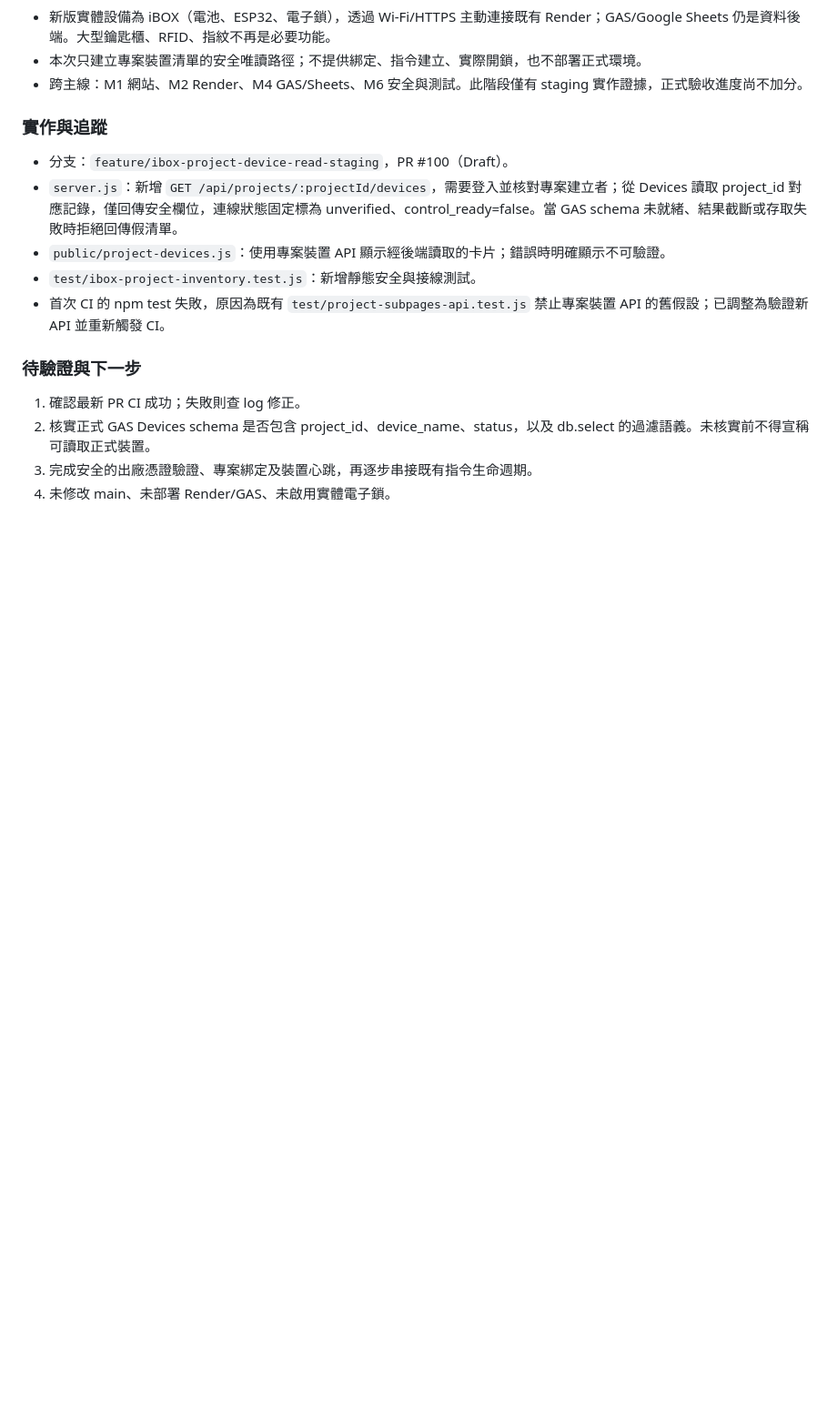
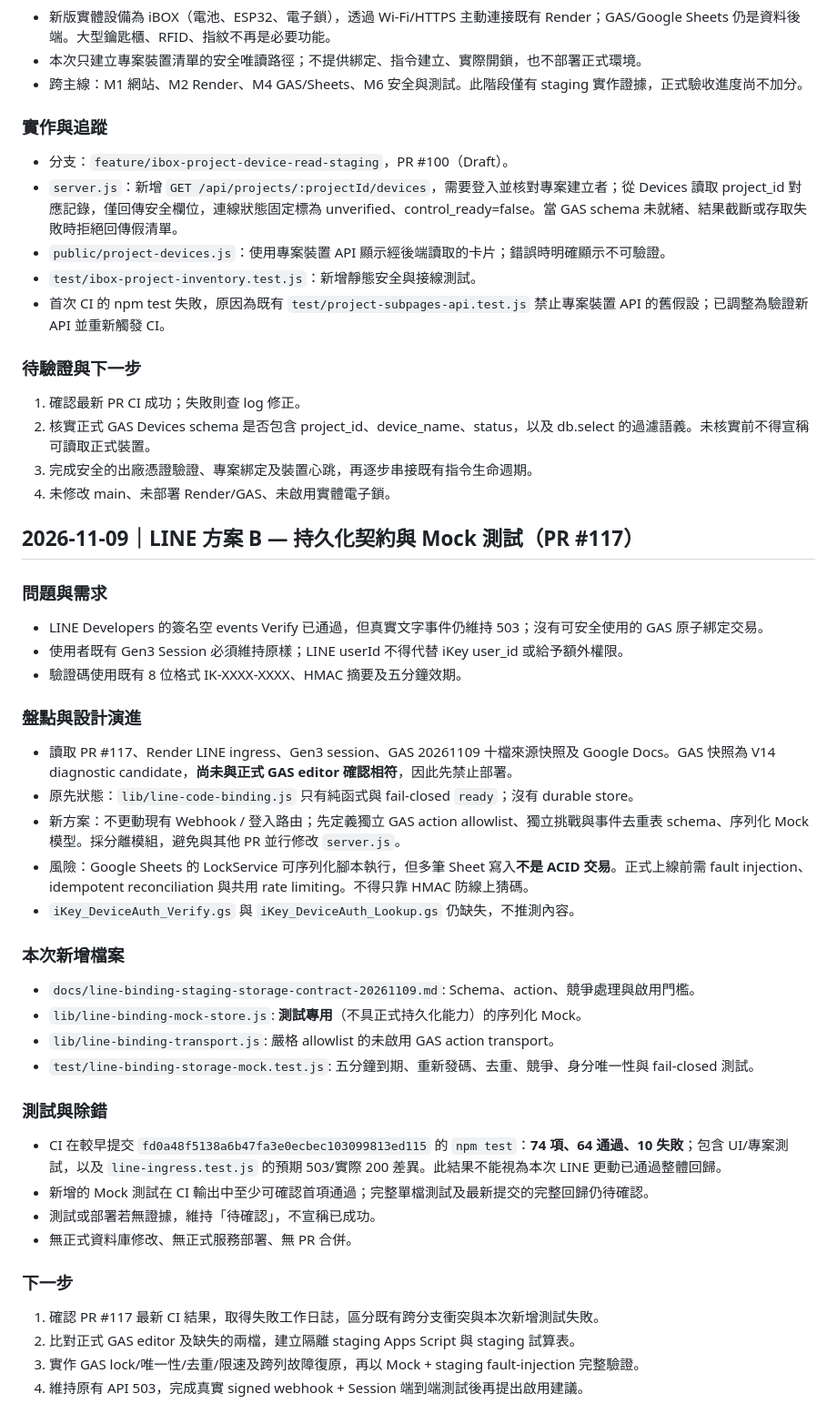
Before and after one commit to ikeysever/ikey, a Markdown page: docs/DEVELOPMENT_HISTORY.md, the part around the change. Shown at 91% size. Drawn GitHub-style; blank space fills up the shorter version.

Commit message:
docs(line): record staging binding audit, mock coverage and CI failures

```diff
--- a/docs/DEVELOPMENT_HISTORY.md
+++ b/docs/DEVELOPMENT_HISTORY.md
@@ -55,3 +55,36 @@
 2. 核實正式 GAS Devices schema 是否包含 project_id、device_name、status，以及 db.select 的過濾語義。未核實前不得宣稱可讀取正式裝置。
 3. 完成安全的出廠憑證驗證、專案綁定及裝置心跳，再逐步串接既有指令生命週期。
 4. 未修改 main、未部署 Render/GAS、未啟用實體電子鎖。
+
+
+## 2026-11-09｜LINE 方案 B — 持久化契約與 Mock 測試（PR #117）
+
+### 問題與需求
+- LINE Developers 的簽名空 events Verify 已通過，但真實文字事件仍維持 503；沒有可安全使用的 GAS 原子綁定交易。
+- 使用者既有 Gen3 Session 必須維持原樣；LINE userId 不得代替 iKey user_id 或給予額外權限。
+- 驗證碼使用既有 8 位格式 IK-XXXX-XXXX、HMAC 摘要及五分鐘效期。
+
+### 盤點與設計演進
+- 讀取 PR #117、Render LINE ingress、Gen3 session、GAS 20261109 十檔來源快照及 Google Docs。GAS 快照為 V14 diagnostic candidate，**尚未與正式 GAS editor 確認相符**，因此先禁止部署。
+- 原先狀態：`lib/line-code-binding.js` 只有純函式與 fail-closed `ready`；沒有 durable store。
+- 新方案：不更動現有 Webhook / 登入路由；先定義獨立 GAS action allowlist、獨立挑戰與事件去重表 schema、序列化 Mock 模型。採分離模組，避免與其他 PR 並行修改 `server.js`。
+- 風險：Google Sheets 的 LockService 可序列化腳本執行，但多筆 Sheet 寫入**不是 ACID 交易**。正式上線前需 fault injection、idempotent reconciliation 與共用 rate limiting。不得只靠 HMAC 防線上猜碼。
+- `iKey_DeviceAuth_Verify.gs` 與 `iKey_DeviceAuth_Lookup.gs` 仍缺失，不推測內容。
+
+### 本次新增檔案
+- `docs/line-binding-staging-storage-contract-20261109.md`: Schema、action、競爭處理與啟用門檻。
+- `lib/line-binding-mock-store.js`: **測試專用**（不具正式持久化能力）的序列化 Mock。
+- `lib/line-binding-transport.js`: 嚴格 allowlist 的未啟用 GAS action transport。
+- `test/line-binding-storage-mock.test.js`: 五分鐘到期、重新發碼、去重、競爭、身分唯一性與 fail-closed 測試。
+
+### 測試與除錯
+- CI 在較早提交 `fd0a48f5138a6b47fa3e0ecbec103099813ed115` 的 `npm test`：**74 項、64 通過、10 失敗**；包含 UI/專案測試，以及 `line-ingress.test.js` 的預期 503/實際 200 差異。此結果不能視為本次 LINE 更動已通過整體回歸。
+- 新增的 Mock 測試在 CI 輸出中至少可確認首項通過；完整單檔測試及最新提交的完整回歸仍待確認。
+- 測試或部署若無證據，維持「待確認」，不宣稱已成功。
+- 無正式資料庫修改、無正式服務部署、無 PR 合併。
+
+### 下一步
+1. 確認 PR #117 最新 CI 結果，取得失敗工作日誌，區分既有跨分支衝突與本次新增測試失敗。
+2. 比對正式 GAS editor 及缺失的兩檔，建立隔離 staging Apps Script 與 staging 試算表。
+3. 實作 GAS lock/唯一性/去重/限速及跨列故障復原，再以 Mock + staging fault-injection 完整驗證。
+4. 維持原有 API 503，完成真實 signed webhook + Session 端到端測試後再提出啟用建議。
```
